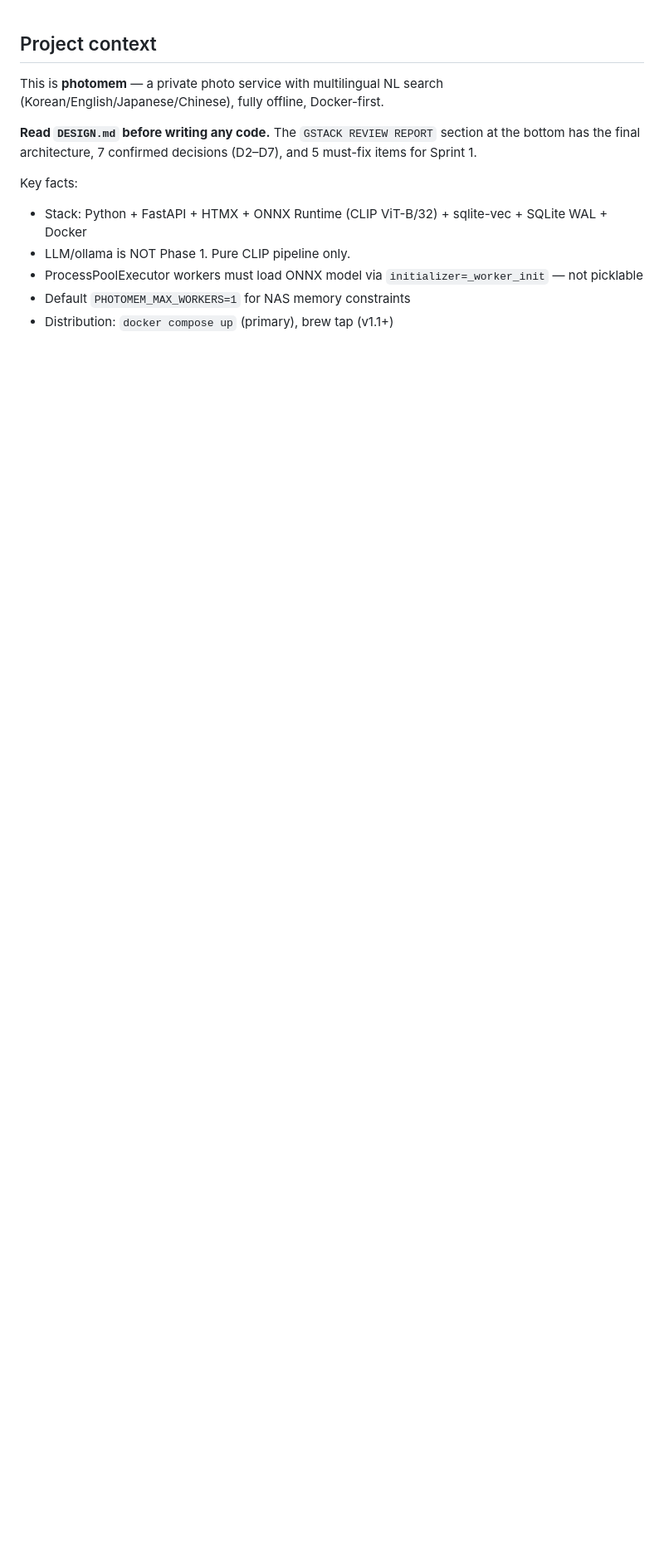
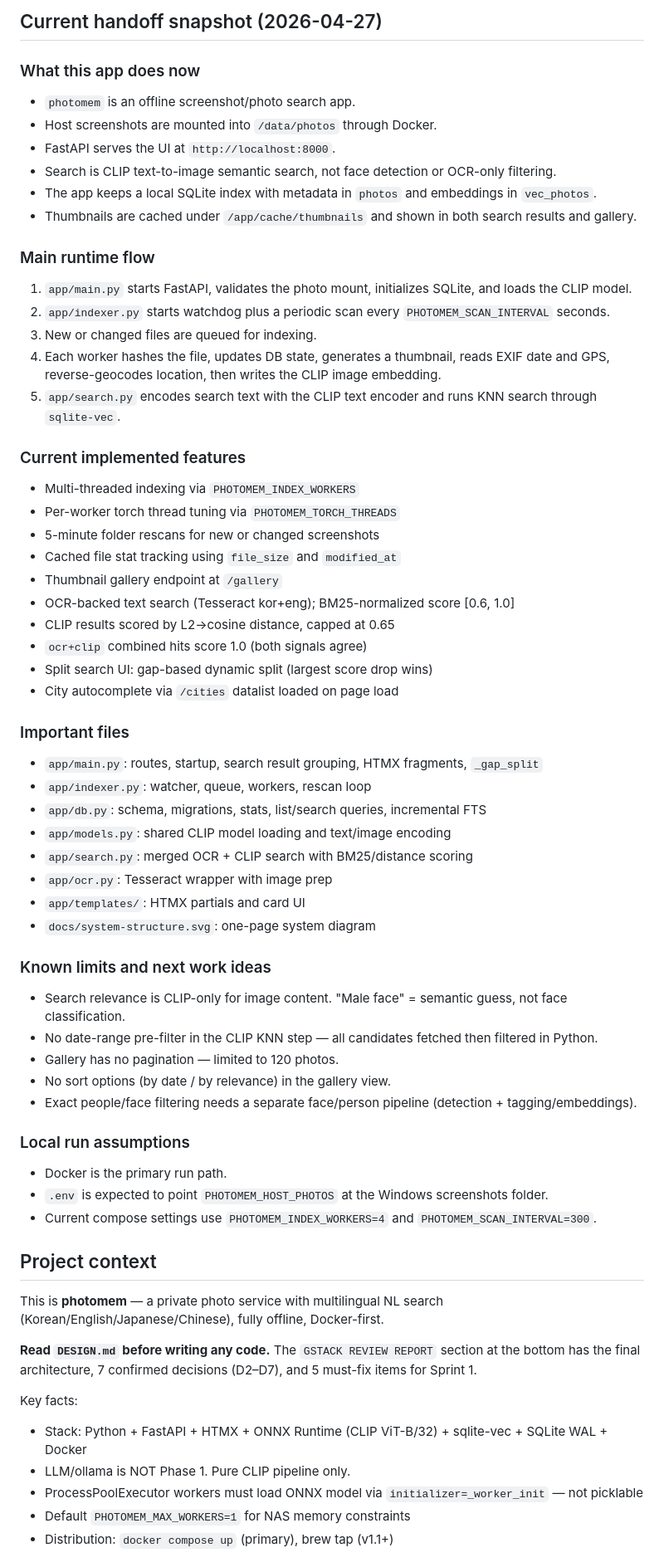
Before and after one commit to dongeui/photomem, a Markdown page: CLAUDE.md, the part around the change. Shown at 83% size. Rendered like a GitHub page; blank space fills up the shorter version.

Commit message:
Update CLAUDE.md handoff snapshot to 2026-04-27
Reflects OCR ranking fix, distance-based CLIP scoring, gap-based split,
and city autocomplete. Updated known limits and next work ideas.

Co-Authored-By: Claude Sonnet 4.6 <noreply@anthropic.com>

```diff
--- a/CLAUDE.md
+++ b/CLAUDE.md
@@ -1,3 +1,60 @@
+## Current handoff snapshot (2026-04-27)
+
+### What this app does now
+
+- `photomem` is an offline screenshot/photo search app.
+- Host screenshots are mounted into `/data/photos` through Docker.
+- FastAPI serves the UI at `http://localhost:8000`.
+- Search is CLIP text-to-image semantic search, not face detection or OCR-only filtering.
+- The app keeps a local SQLite index with metadata in `photos` and embeddings in `vec_photos`.
+- Thumbnails are cached under `/app/cache/thumbnails` and shown in both search results and gallery.
+
+### Main runtime flow
+
+1. `app/main.py` starts FastAPI, validates the photo mount, initializes SQLite, and loads the CLIP model.
+2. `app/indexer.py` starts watchdog plus a periodic scan every `PHOTOMEM_SCAN_INTERVAL` seconds.
+3. New or changed files are queued for indexing.
+4. Each worker hashes the file, updates DB state, generates a thumbnail, reads EXIF date and GPS, reverse-geocodes location, then writes the CLIP image embedding.
+5. `app/search.py` encodes search text with the CLIP text encoder and runs KNN search through `sqlite-vec`.
+
+### Current implemented features
+
+- Multi-threaded indexing via `PHOTOMEM_INDEX_WORKERS`
+- Per-worker torch thread tuning via `PHOTOMEM_TORCH_THREADS`
+- 5-minute folder rescans for new or changed screenshots
+- Cached file stat tracking using `file_size` and `modified_at`
+- Thumbnail gallery endpoint at `/gallery`
+- OCR-backed text search (Tesseract kor+eng); BM25-normalized score [0.6, 1.0]
+- CLIP results scored by L2→cosine distance, capped at 0.65
+- `ocr+clip` combined hits score 1.0 (both signals agree)
+- Split search UI: gap-based dynamic split (largest score drop wins)
+- City autocomplete via `/cities` datalist loaded on page load
+
+### Important files
+
+- `app/main.py`: routes, startup, search result grouping, HTMX fragments, `_gap_split`
+- `app/indexer.py`: watcher, queue, workers, rescan loop
+- `app/db.py`: schema, migrations, stats, list/search queries, incremental FTS
+- `app/models.py`: shared CLIP model loading and text/image encoding
+- `app/search.py`: merged OCR + CLIP search with BM25/distance scoring
+- `app/ocr.py`: Tesseract wrapper with image prep
+- `app/templates/`: HTMX partials and card UI
+- `docs/system-structure.svg`: one-page system diagram
+
+### Known limits and next work ideas
+
+- Search relevance is CLIP-only for image content. "Male face" = semantic guess, not face classification.
+- No date-range pre-filter in the CLIP KNN step — all candidates fetched then filtered in Python.
+- Gallery has no pagination — limited to 120 photos.
+- No sort options (by date / by relevance) in the gallery view.
+- Exact people/face filtering needs a separate face/person pipeline (detection + tagging/embeddings).
+
+### Local run assumptions
+
+- Docker is the primary run path.
+- `.env` is expected to point `PHOTOMEM_HOST_PHOTOS` at the Windows screenshots folder.
+- Current compose settings use `PHOTOMEM_INDEX_WORKERS=4` and `PHOTOMEM_SCAN_INTERVAL=300`.
+
 
 ## Project context
 
```
